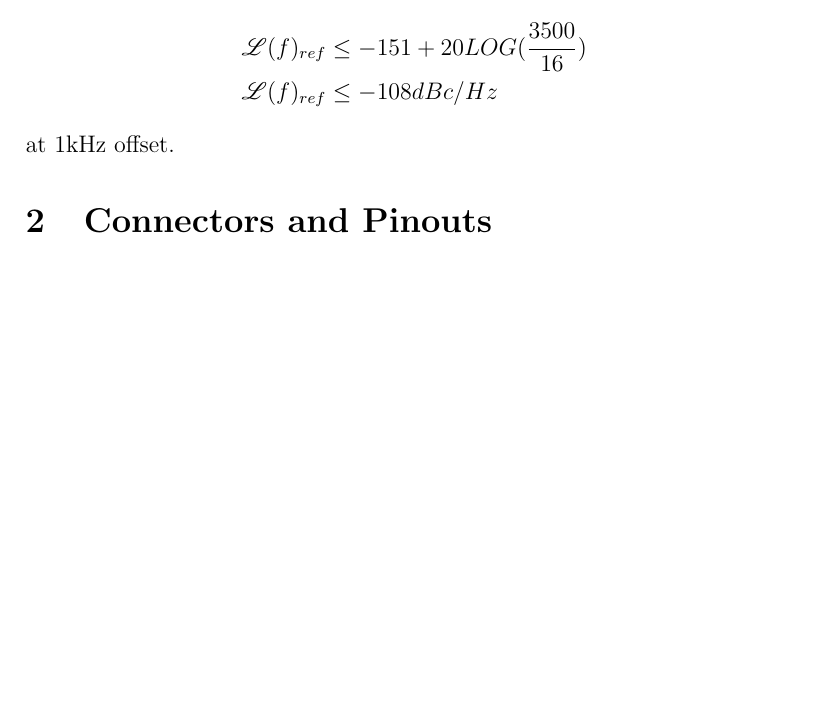
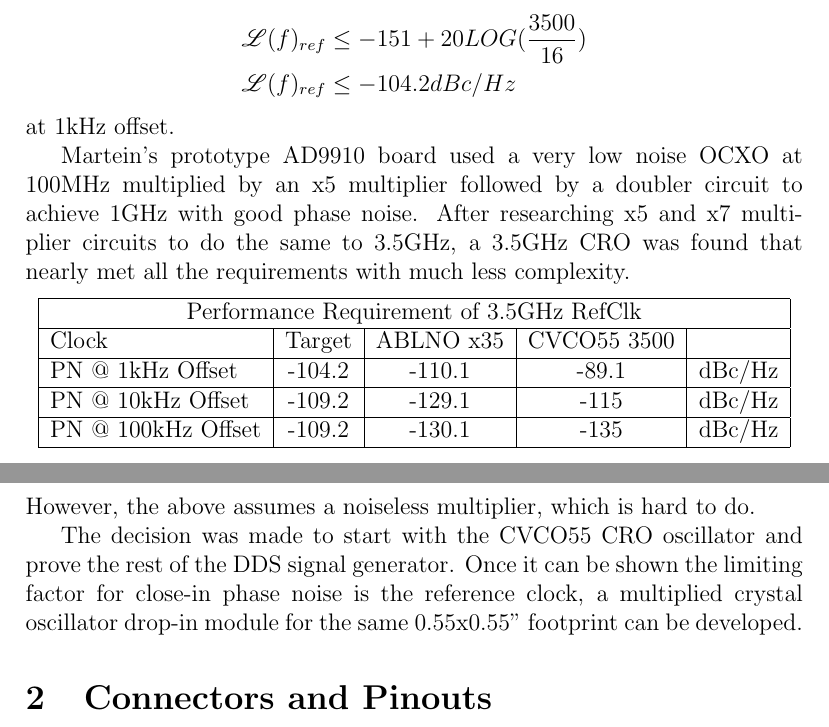
Before and after one commit to mechanart/ghz_sig_gen, a LaTeX document (doc/gsg_hw_specification.tex): part of page 3 of 4 before the commit and two parts of pages 3 and 4 of 4 after it, the two joined at a grey line, cut so that both start at the same text, the shorter picture padded with empty space. Compiled offline with pdfLaTeX.

Commit message:
Added some more phase noise information to the reference clock section.

```diff
--- a/doc/gsg_hw_specification.tex
+++ b/doc/gsg_hw_specification.tex
@@ -73,9 +75,32 @@
 with
 \begin{align*}
   \Lph(f)_{ref} &\leq -151 + 20LOG(\frac{3500}{16}) \\
-  \Lph(f)_{ref} &\leq -108 dBc/Hz
+  \Lph(f)_{ref} &\leq -104.2 dBc/Hz
 \end{align*}
 at 1kHz offset.
+\par
+Martein's prototype AD9910 board used a very low noise OCXO at 100MHz
+multiplied by an x5 multiplier followed by a doubler circuit to achieve
+1GHz with good phase noise. After researching x5 and x7 multiplier circuits
+to do the same to 3.5GHz, a 3.5GHz CRO was found that nearly met all the
+requirements with much less complexity.
+\begin{center}
+\begin{tabular}{| l | c | c | c | r |}
+\hline
+\multicolumn{5}{|c|}{Performance Requirement of 3.5GHz RefClk} \\ \hline
+Clock & Target & ABLNO x35 & CVCO55 3500 & \\ \hline
+PN @ 1kHz Offset & -104.2 & -110.1 & -89.1 & dBc/Hz \\ \hline
+PN @ 10kHz Offset & -109.2 & -129.1 & -115 & dBc/Hz \\ \hline
+PN @ 100kHz Offset & -109.2 & -130.1 & -135 & dBc/Hz \\ \hline
+\end{tabular}
+\end{center}
+However, the above assumes a noiseless multiplier, which is hard to do.
+\par
+The decision was made to start with the CVCO55 CRO oscillator and prove
+the rest of the DDS signal generator. Once it can be shown the limiting
+factor for close-in phase noise is the reference clock, a multiplied
+crystal oscillator drop-in module for the same 0.55x0.55" footprint can
+be developed.
 
 
 \section{Connectors and Pinouts}
```
Also changed, not shown: doc/gsg_hw_specification.tex (24 more changed lines).
